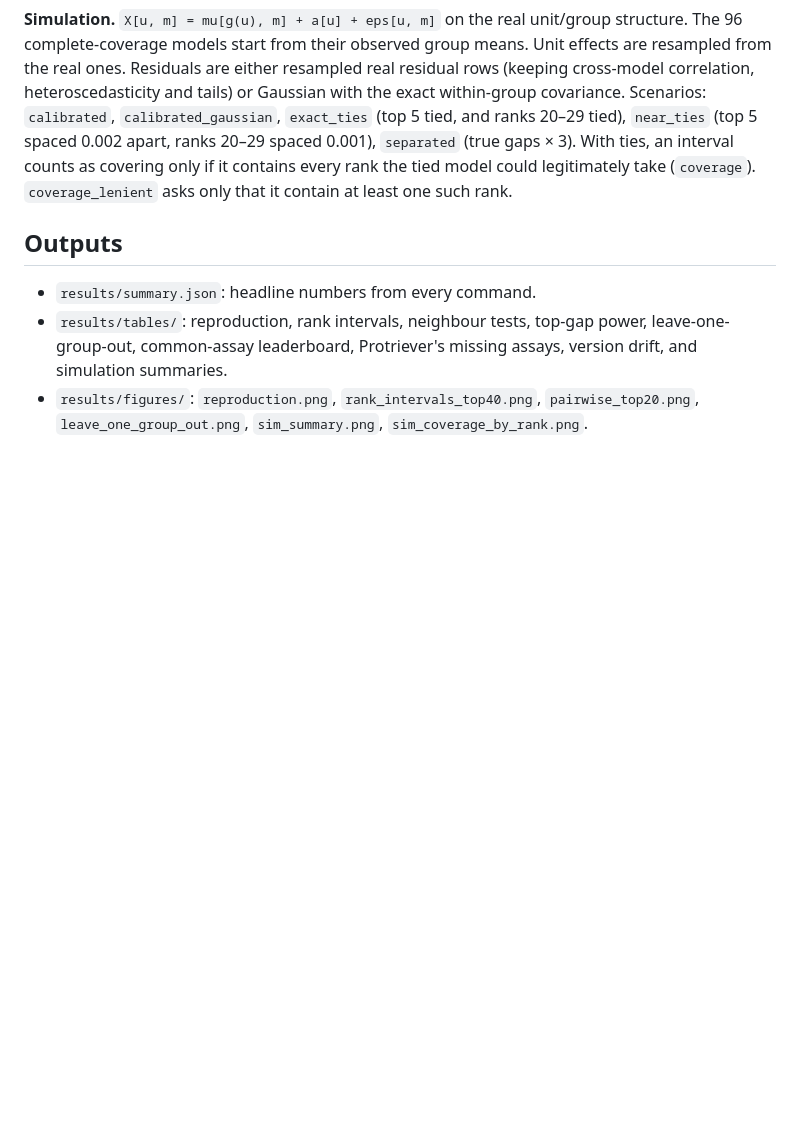
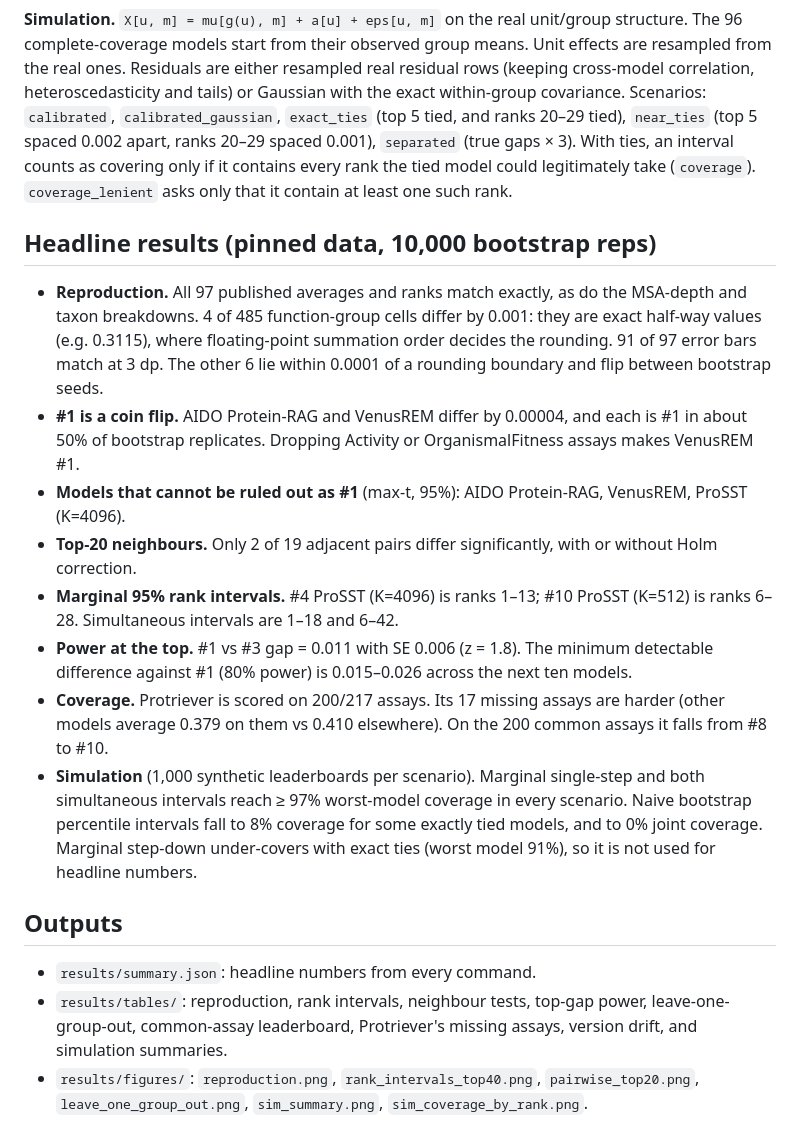
Before and after one commit to Nissan-Dutta/genesis, a Markdown page: README.md, the part around the change. Rendered like a GitHub page; blank space fills up the shorter version.

Commit message:
docs: headline results in README
Co-authored-by: nidut001 <nidut001@goucher.edu>

```diff
--- a/README.md
+++ b/README.md
@@ -88,6 +88,31 @@ Scenarios: `calibrated`, `calibrated_gaussian`, `exact_ties` (top 5 tied, and ra
 With ties, an interval counts as covering only if it contains every rank the tied model could
 legitimately take (`coverage`). `coverage_lenient` asks only that it contain at least one such rank.
 
+## Headline results (pinned data, 10,000 bootstrap reps)
+
+- **Reproduction.** All 97 published averages and ranks match exactly, as do the MSA-depth and
+  taxon breakdowns. 4 of 485 function-group cells differ by 0.001: they are exact half-way values
+  (e.g. 0.3115), where floating-point summation order decides the rounding. 91 of 97 error bars
+  match at 3 dp. The other 6 lie within 0.0001 of a rounding boundary and flip between bootstrap
+  seeds.
+- **#1 is a coin flip.** AIDO Protein-RAG and VenusREM differ by 0.00004, and each is #1 in about
+  50% of bootstrap replicates. Dropping Activity or OrganismalFitness assays makes VenusREM #1.
+- **Models that cannot be ruled out as #1** (max-t, 95%): AIDO Protein-RAG, VenusREM, ProSST (K=4096).
+- **Top-20 neighbours.** Only 2 of 19 adjacent pairs differ significantly, with or without Holm
+  correction.
+- **Marginal 95% rank intervals.** #4 ProSST (K=4096) is ranks 1–13; #10 ProSST (K=512) is
+  ranks 6–28. Simultaneous intervals are 1–18 and 6–42.
+- **Power at the top.** #1 vs #3 gap = 0.011 with SE 0.006 (z = 1.8). The minimum detectable
+  difference against #1 (80% power) is 0.015–0.026 across the next ten models.
+- **Coverage.** Protriever is scored on 200/217 assays. Its 17 missing assays are harder (other
+  models average 0.379 on them vs 0.410 elsewhere). On the 200 common assays it falls from #8
+  to #10.
+- **Simulation** (1,000 synthetic leaderboards per scenario). Marginal single-step and both
+  simultaneous intervals reach ≥ 97% worst-model coverage in every scenario. Naive bootstrap
+  percentile intervals fall to 8% coverage for some exactly tied models, and to 0% joint
+  coverage. Marginal step-down under-covers with exact ties (worst model 91%), so it is not
+  used for headline numbers.
+
 ## Outputs
 
 - `results/summary.json`: headline numbers from every command.
```
